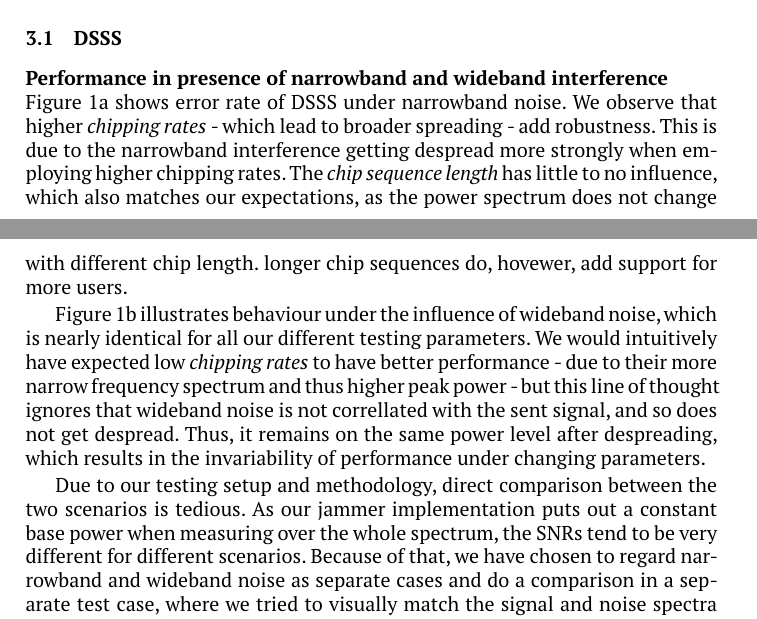
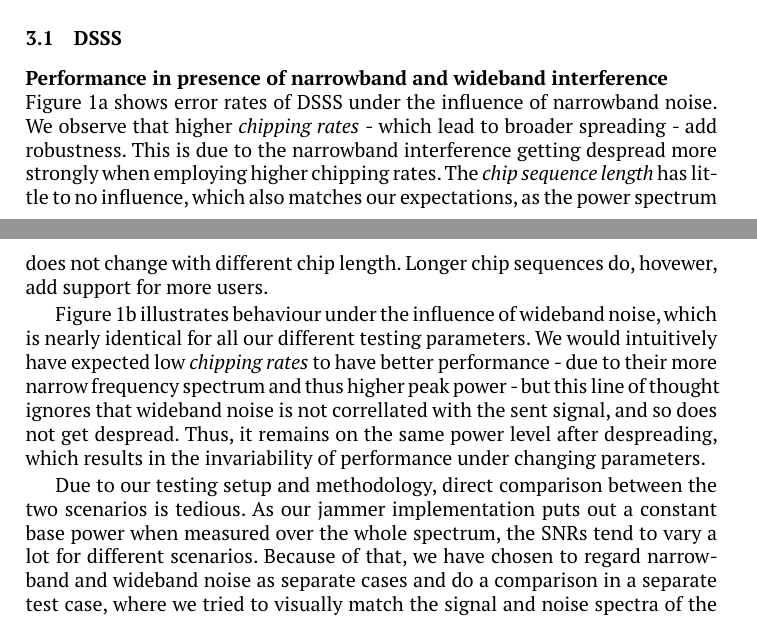
Before and after one commit to MobileComGroup6/MobileCom, a LaTeX paper (tex_code/report.tex, which reads tex_code/measurements.tex): two parts of pages 4 and 5 of 12, joined at a grey line, cut so that both start at the same text. Compiled offline with pdfLaTeX.

Commit message:
stomped some more typos
	modified:   tex_code/measurements.tex

```diff
--- a/tex_code/measurements.tex
+++ b/tex_code/measurements.tex
@@ -2,14 +2,14 @@
 	Using the test setup and cases shown above, we were able to gain the following insights.
 	\subsection{DSSS}
 		\subsubsection{Performance in presence of narrowband and wideband interference}~\\
-			Figure \ref{fig:dsss_narrowband} shows error rate of DSSS under narrowband noise. We observe that higher \emph{chipping rates} - which lead to broader spreading - add robustness.
+			Figure \ref{fig:dsss_narrowband} shows error rates of DSSS under the influence of narrowband noise. We observe that higher \emph{chipping rates} - which lead to broader spreading - add robustness.
 			This is due to the narrowband interference getting despread more strongly when employing higher chipping rates.
-			The \emph{chip sequence length} has little to no influence, which also matches our expectations, as the power spectrum does not change with different chip length. longer chip sequences do, hovewer, add support for more users.
+			The \emph{chip sequence length} has little to no influence, which also matches our expectations, as the power spectrum does not change with different chip length. Longer chip sequences do, hovewer, add support for more users.
 
 			Figure \ref{fig:dsss_wideband} illustrates behaviour under the influence of wideband noise, which is nearly identical for all our different testing parameters.
 			We would intuitively have expected low \emph{chipping rates} to have better performance - due to their more narrow frequency spectrum and thus higher peak power - but this line of thought ignores that wideband noise is not correllated with the sent signal, and so does not get despread. Thus, it remains on the same power level after despreading, which results in the invariability of performance under changing parameters.
 
-			Due to our testing setup and methodology, direct comparison between the two scenarios is tedious. As our jammer implementation puts out a constant base power when measuring over the whole spectrum, the SNRs tend to be very different for different scenarios. Because of that, we have chosen to regard narrowband and wideband noise as separate cases and do a comparison in a separate test case, where we tried to visually match the signal and noise spectra of the scenarios outlined in \cite{ISS}. The results of that test are shown in \ref{fig:dsss_bandwidth} and discussed in the next section.
+			Due to our testing setup and methodology, direct comparison between the two scenarios is tedious. As our jammer implementation puts out a constant base power when measured over the whole spectrum, the SNRs tend to vary a lot for different scenarios. Because of that, we have chosen to regard narrowband and wideband noise as separate cases and do a comparison in a separate test case, where we tried to visually match the signal and noise spectra of the scenarios outlined in \cite{ISS}. The results of that test are shown in \ref{fig:dsss_bandwidth} and discussed in the next section.
 				\begin{figure}[H]
 					\centering
 					\caption{}
```
Also changed, not shown: tex_code/measurements.tex (2 more changed lines).
